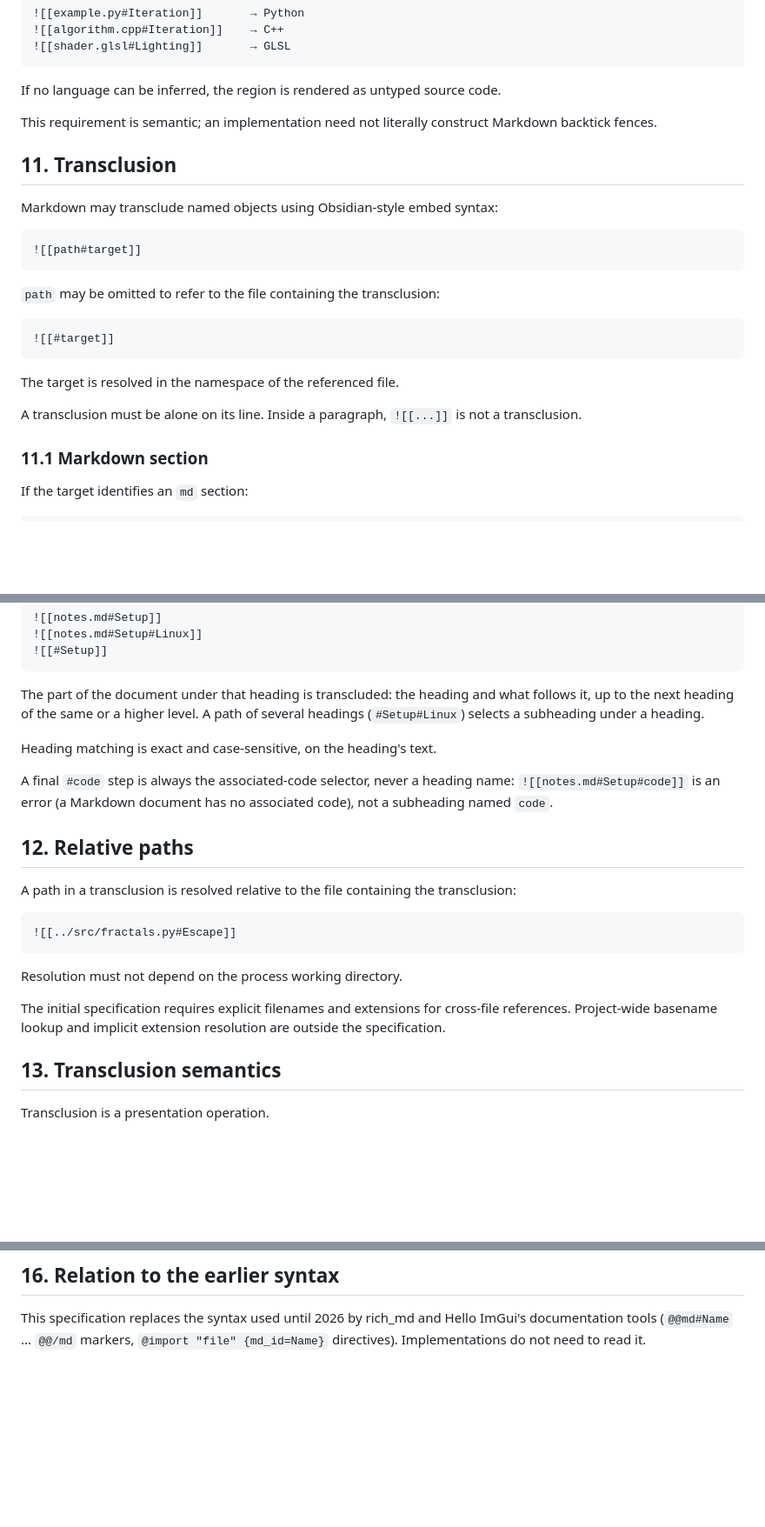
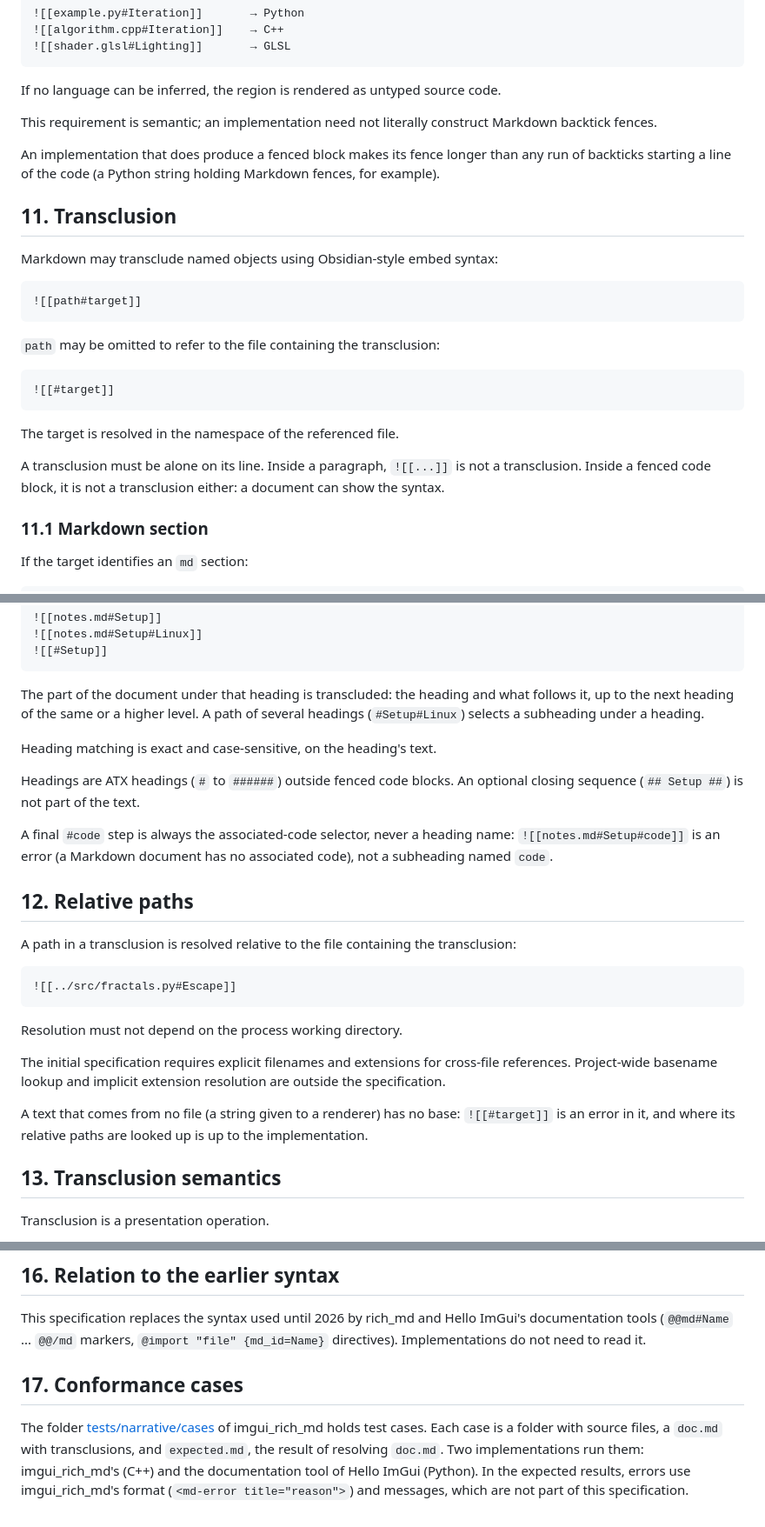
Before and after one commit to pthom/imgui_rich_md, a Markdown page: docs/narrative_programming/narrative_programming_spec.md, 3 parts joined by grey strips. Shown at 87% size. GitHub-like rendering; blank space fills up the shorter version.

```diff
--- a/docs/narrative_programming/narrative_programming_spec.md
+++ b/docs/narrative_programming/narrative_programming_spec.md
@@ -261,6 +270,8 @@ If no language can be inferred, the region is rendered as untyped source code.
 
 This requirement is semantic; an implementation need not literally construct Markdown backtick fences.
 
+An implementation that does produce a fenced block makes its fence longer than any run of backticks starting a line of the code (a Python string holding Markdown fences, for example).
+
 ## 11. Transclusion
 
 Markdown may transclude named objects using Obsidian-style embed syntax:
@@ -278,6 +289,7 @@ Markdown may transclude named objects using Obsidian-style embed syntax:
 The target is resolved in the namespace of the referenced file.
 
 A transclusion must be alone on its line. Inside a paragraph, `![[...]]` is not a transclusion.
+Inside a fenced code block, it is not a transclusion either: a document can show the syntax.
 
 ### 11.1 Markdown section
 
@@ -344,6 +356,8 @@ The part of the document under that heading is transcluded: the heading and what
 
 Heading matching is exact and case-sensitive, on the heading's text.
 
+Headings are ATX headings (`#` to `######`) outside fenced code blocks. An optional closing sequence (`## Setup ##`) is not part of the text.
+
 A final `#code` step is always the associated-code selector, never a heading name: `![[notes.md#Setup#code]]` is an error (a Markdown document has no associated code), not a subheading named `code`.
 
 ## 12. Relative paths
@@ -357,6 +371,8 @@ A path in a transclusion is resolved relative to the file containing the transcl
 Resolution must not depend on the process working directory.
 
 The initial specification requires explicit filenames and extensions for cross-file references. Project-wide basename lookup and implicit extension resolution are outside the specification.
+
+A text that comes from no file (a string given to a renderer) has no base: `![[#target]]` is an error in it, and where its relative paths are looked up is up to the implementation.
 
 ## 13. Transclusion semantics
 
@@ -417,3 +442,7 @@ The exact lexical rules for paths and names should follow the restrictions defin
 ## 16. Relation to the earlier syntax
 
 This specification replaces the syntax used until 2026 by rich_md and Hello ImGui's documentation tools (`@@md#Name` ... `@@/md` markers, `@import "file" {md_id=Name}` directives). Implementations do not need to read it.
+
+## 17. Conformance cases
+
+The folder [tests/narrative/cases](../../tests/narrative/cases) of imgui_rich_md holds test cases. Each case is a folder with source files, a `doc.md` with transclusions, and `expected.md`, the result of resolving `doc.md`. Two implementations run them: imgui_rich_md's (C++) and the documentation tool of Hello ImGui (Python). In the expected results, errors use imgui_rich_md's format (`<md-error title="reason">`) and messages, which are not part of this specification.
```
Also changed, not shown: other parts of docs/narrative_programming/narrative_programming_spec.md (+18 -0 lines).
